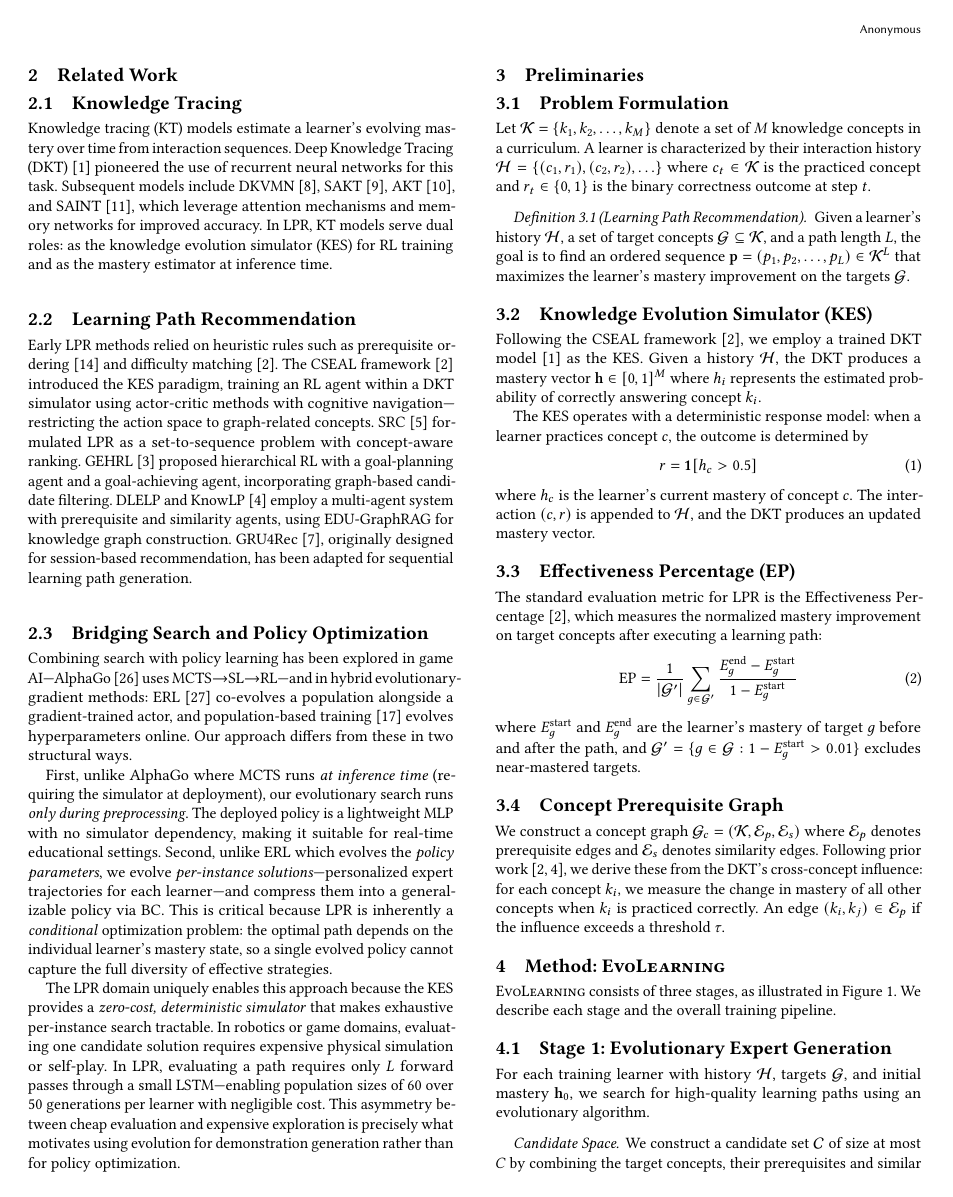
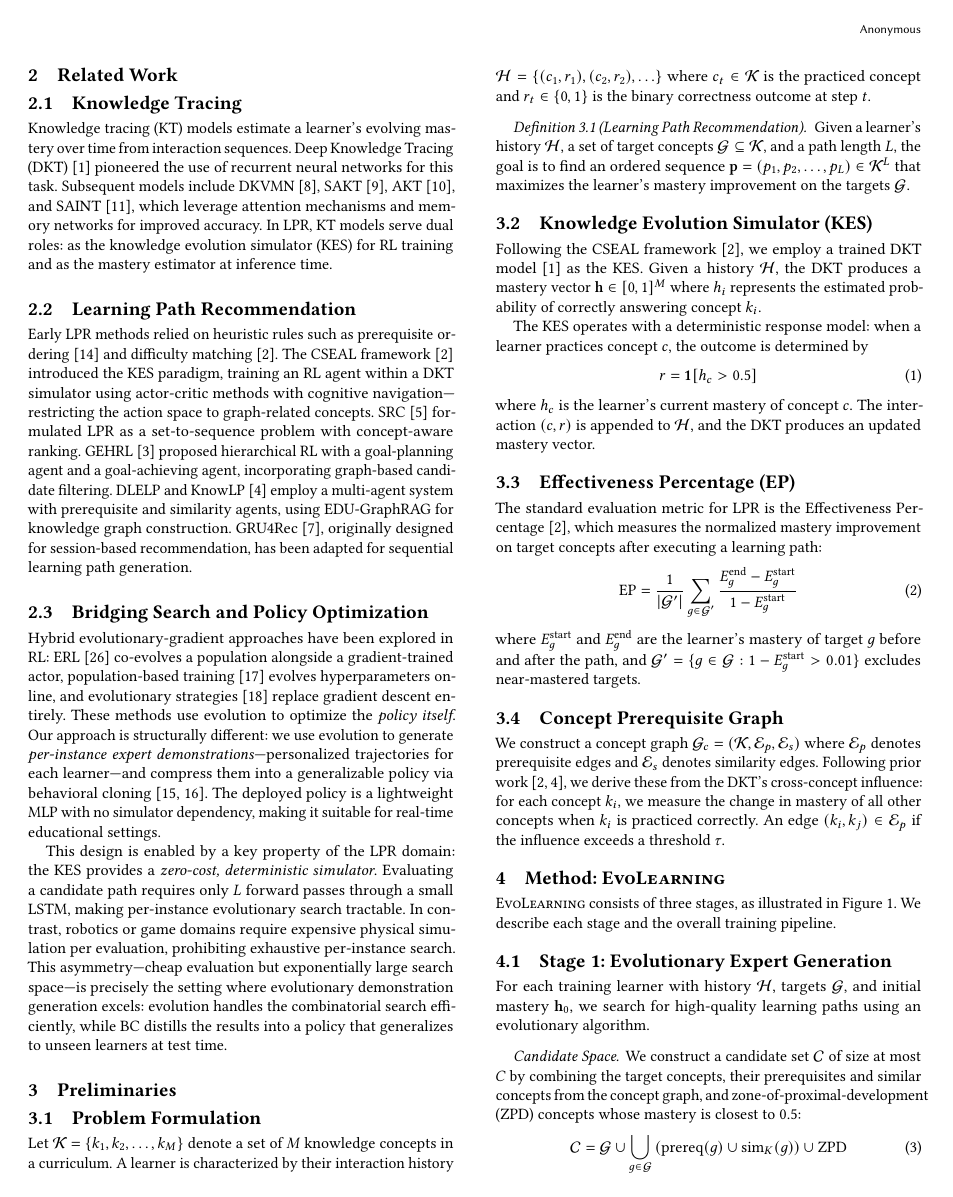
Before and after one commit to g7199/EvoLearning, a LaTeX paper (paper/evolearning.tex): page 2 of 6. Compiled offline with pdfLaTeX.

Commit message:
Remove AlphaGo analogy, focus on RL+Evolution hybrid positioning
Co-Authored-By: Claude Opus 4.6 (1M context) <noreply@anthropic.com>

```diff
--- a/paper/evolearning.tex
+++ b/paper/evolearning.tex
@@ -94,11 +94,9 @@ Early LPR methods relied on heuristic rules such as prerequisite ordering~\cite{
 
 \subsection{Bridging Search and Policy Optimization}
 
-Combining search with policy learning has been explored in game AI---AlphaGo~\cite{silver2016alphago} uses MCTS$\to$SL$\to$RL---and in hybrid evolutionary-gradient methods: ERL~\cite{khadka2018erl} co-evolves a population alongside a gradient-trained actor, and population-based training~\cite{jaderberg2017pbt} evolves hyperparameters online. Our approach differs from these in two structural ways.
+Hybrid evolutionary-gradient approaches have been explored in RL: ERL~\cite{khadka2018erl} co-evolves a population alongside a gradient-trained actor, population-based training~\cite{jaderberg2017pbt} evolves hyperparameters online, and evolutionary strategies~\cite{salimans2017es} replace gradient descent entirely. These methods use evolution to optimize the \emph{policy itself}. Our approach is structurally different: we use evolution to generate \emph{per-instance expert demonstrations}---personalized trajectories for each learner---and compress them into a generalizable policy via behavioral cloning~\cite{ross2011dagger,torabi2018bc}. The deployed policy is a lightweight MLP with no simulator dependency, making it suitable for real-time educational settings.
 
-First, unlike AlphaGo where MCTS runs \emph{at inference time} (requiring the simulator at deployment), our evolutionary search runs \emph{only during preprocessing}. The deployed policy is a lightweight MLP with no simulator dependency, making it suitable for real-time educational settings. Second, unlike ERL which evolves the \emph{policy parameters}, we evolve \emph{per-instance solutions}---personalized expert trajectories for each learner---and compress them into a generalizable policy via BC. This is critical because LPR is inherently a \emph{conditional} optimization problem: the optimal path depends on the individual learner's mastery state, so a single evolved policy cannot capture the full diversity of effective strategies.
-
-The LPR domain uniquely enables this approach because the KES provides a \emph{zero-cost, deterministic simulator} that makes exhaustive per-instance search tractable. In robotics or game domains, evaluating one candidate solution requires expensive physical simulation or self-play. In LPR, evaluating a path requires only $L$ forward passes through a small LSTM---enabling population sizes of 60 over 50 generations per learner with negligible cost. This asymmetry between cheap evaluation and expensive exploration is precisely what motivates using evolution for demonstration generation rather than for policy optimization.
+This design is enabled by a key property of the LPR domain: the KES provides a \emph{zero-cost, deterministic simulator}. Evaluating a candidate path requires only $L$ forward passes through a small LSTM, making per-instance evolutionary search tractable. In contrast, robotics or game domains require expensive physical simulation per evaluation, prohibiting exhaustive per-instance search. This asymmetry---cheap evaluation but exponentially large search space---is precisely the setting where evolutionary demonstration generation excels: evolution handles the combinatorial search efficiently, while BC distills the results into a policy that generalizes to unseen learners at test time.
 
 %% ============================================================
 \section{Preliminaries}
```
Also changed, not shown: paper/evolearning.tex (5 more changed lines).
